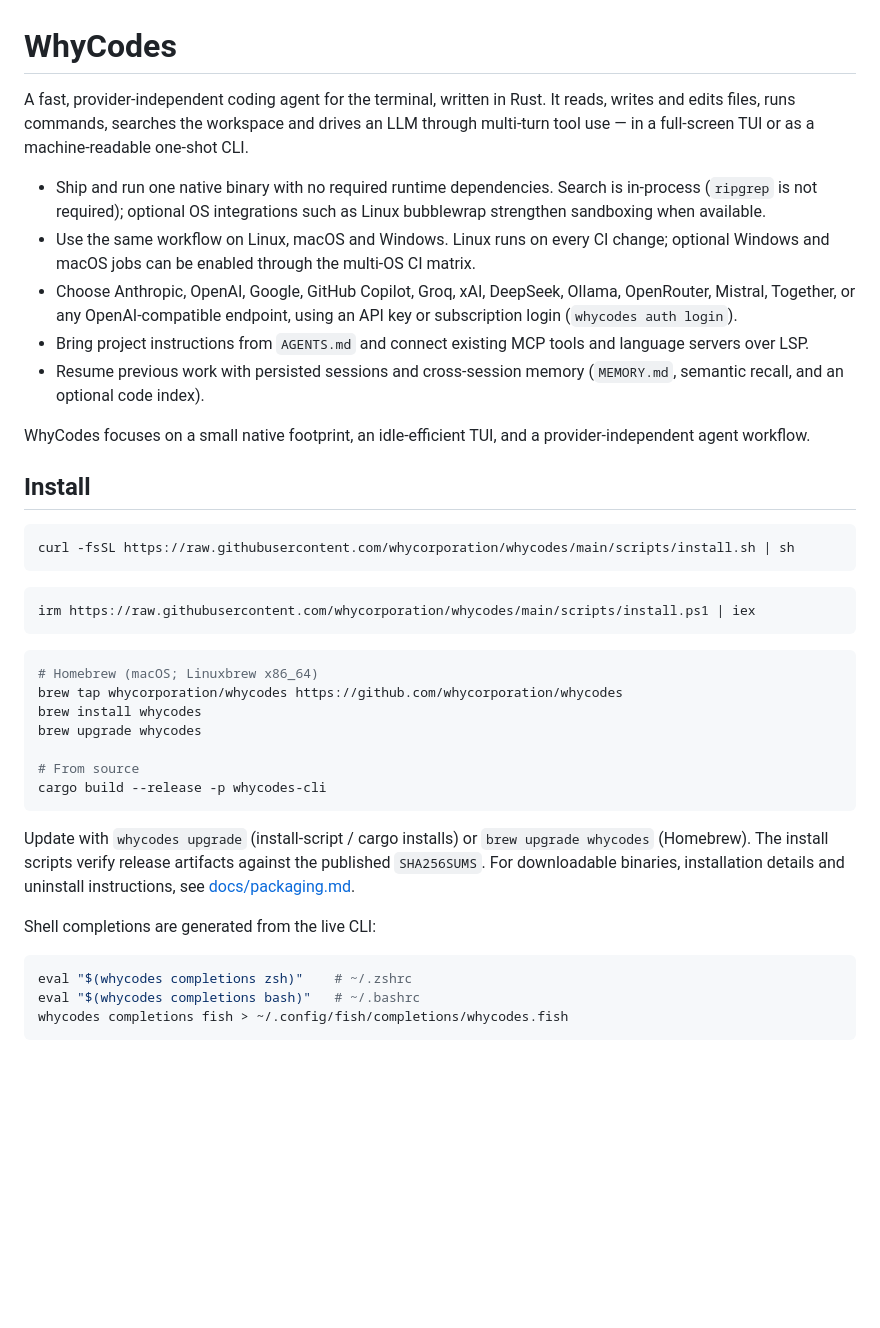
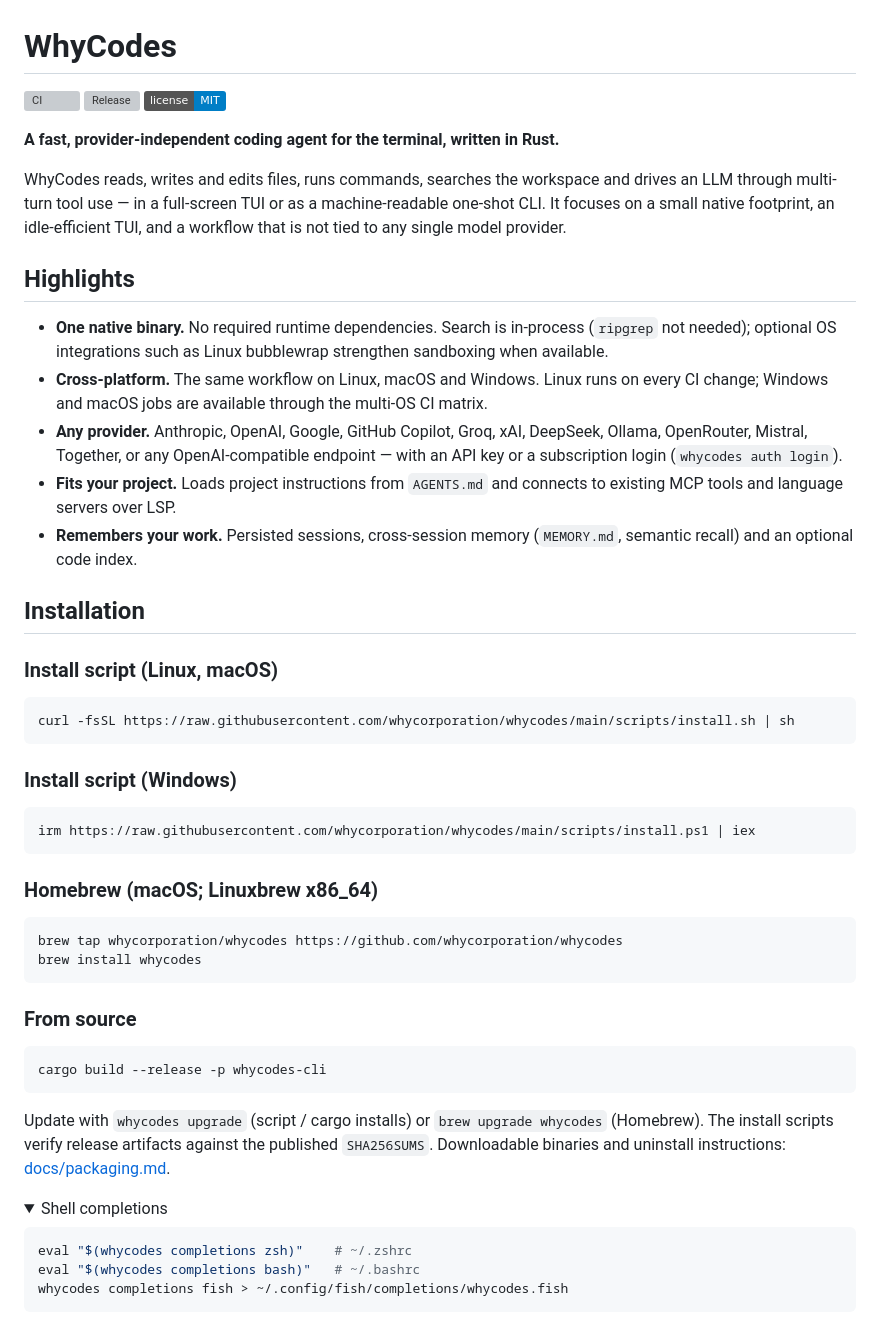
Before and after one commit to whycorporation/whycodes, a Markdown page: README.md, the part around one of its changes. Drawn GitHub-style; folded sections open; badges without logos; blank space fills up the shorter version; grey boxes are pictures that could not be loaded.

````diff
--- a/README.md
+++ b/README.md
@@ -1,54 +1,67 @@
 # WhyCodes
 
-A fast, provider-independent coding agent for the terminal, written in Rust.
-It reads, writes and edits files, runs commands, searches the workspace and
-drives an LLM through multi-turn tool use — in a full-screen TUI or as a
-machine-readable one-shot CLI.
+[![CI](https://github.com/whycorporation/whycodes/actions/workflows/ci.yml/badge.svg)](https://github.com/whycorporation/whycodes/actions/workflows/ci.yml)
+[![Release](https://img.shields.io/github/v/release/whycorporation/whycodes)](https://github.com/whycorporation/whycodes/releases)
+[![License: MIT](https://img.shields.io/badge/license-MIT-blue.svg)](LICENSE)
 
-- Ship and run one native binary with no required runtime dependencies. Search
-  is in-process (`ripgrep` is not required); optional OS integrations such as
-  Linux bubblewrap strengthen sandboxing when available.
-- Use the same workflow on Linux, macOS and Windows. Linux runs on every CI
-  change; optional Windows and macOS jobs can be enabled through the multi-OS
-  CI matrix.
-- Choose Anthropic, OpenAI, Google, GitHub Copilot, Groq, xAI, DeepSeek,
-  Ollama, OpenRouter, Mistral, Together, or any OpenAI-compatible endpoint,
-  using an API key or subscription login (`whycodes auth login`).
-- Bring project instructions from `AGENTS.md` and connect existing MCP tools
-  and language servers over LSP.
-- Resume previous work with persisted sessions and cross-session memory
-  (`MEMORY.md`, semantic recall, and an optional code index).
+**A fast, provider-independent coding agent for the terminal, written in Rust.**
 
-WhyCodes focuses on a small native footprint, an idle-efficient TUI, and a
-provider-independent agent workflow.
+WhyCodes reads, writes and edits files, runs commands, searches the workspace
+and drives an LLM through multi-turn tool use — in a full-screen TUI or as a
+machine-readable one-shot CLI. It focuses on a small native footprint, an
+idle-efficient TUI, and a workflow that is not tied to any single model
+provider.
 
-## Install
+## Highlights
+
+- **One native binary.** No required runtime dependencies. Search is
+  in-process (`ripgrep` not needed); optional OS integrations such as Linux
+  bubblewrap strengthen sandboxing when available.
+- **Cross-platform.** The same workflow on Linux, macOS and Windows. Linux
+  runs on every CI change; Windows and macOS jobs are available through the
+  multi-OS CI matrix.
+- **Any provider.** Anthropic, OpenAI, Google, GitHub Copilot, Groq, xAI,
+  DeepSeek, Ollama, OpenRouter, Mistral, Together, or any OpenAI-compatible
+  endpoint — with an API key or a subscription login (`whycodes auth login`).
+- **Fits your project.** Loads project instructions from `AGENTS.md` and
+  connects to existing MCP tools and language servers over LSP.
+- **Remembers your work.** Persisted sessions, cross-session memory
+  (`MEMORY.md`, semantic recall) and an optional code index.
+
+## Installation
+
+### Install script (Linux, macOS)
 
 ```bash
 curl -fsSL https://raw.githubusercontent.com/whycorporation/whycodes/main/scripts/install.sh | sh
 ```
 
+### Install script (Windows)
+
 ```powershell
 irm https://raw.githubusercontent.com/whycorporation/whycodes/main/scripts/install.ps1 | iex
 ```
 
+### Homebrew (macOS; Linuxbrew x86_64)
+
 ```bash
-# Homebrew (macOS; Linuxbrew x86_64)
 brew tap whycorporation/whycodes https://github.com/whycorporation/whycodes
 brew install whycodes
-brew upgrade whycodes
+```
 
-# From source
+### From source
+
+```bash
 cargo build --release -p whycodes-cli
 ```
 
-Update with `whycodes upgrade` (install-script / cargo installs) or
-`brew upgrade whycodes` (Homebrew). The install scripts verify release
-artifacts against the published `SHA256SUMS`. For downloadable binaries,
-installation details and uninstall instructions, see
+Update with `whycodes upgrade` (script / cargo installs) or `brew upgrade
+whycodes` (Homebrew). The install scripts verify release artifacts against the
+published `SHA256SUMS`. Downloadable binaries and uninstall instructions:
 [docs/packaging.md](docs/packaging.md).
 
-Shell completions are generated from the live CLI:
+<details>
+<summary>Shell completions</summary>
 
 ```bash
 eval "$(whycodes completions zsh)"    # ~/.zshrc
````
Also changed, not shown: other parts of README.md (+26 -24 lines), CONTRIBUTING.md (+66 -46 lines).
